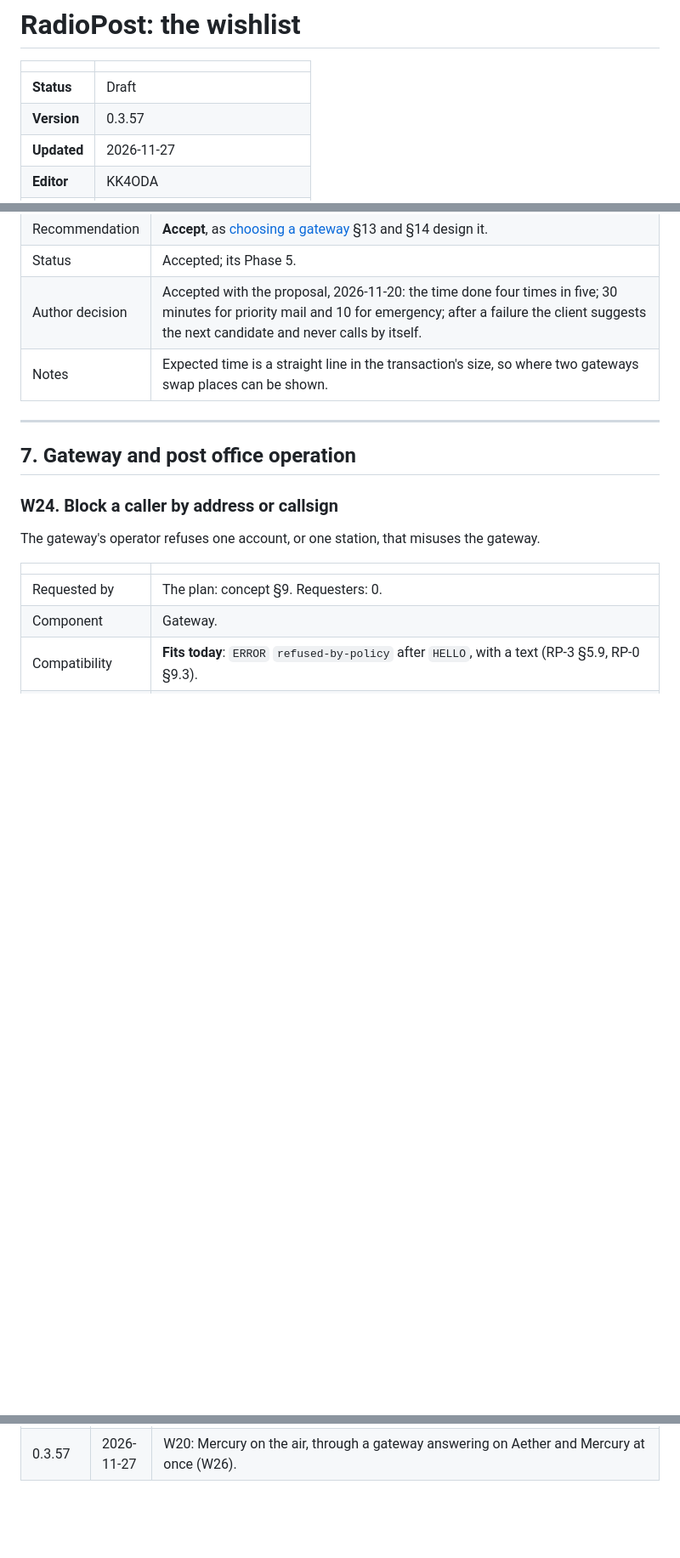
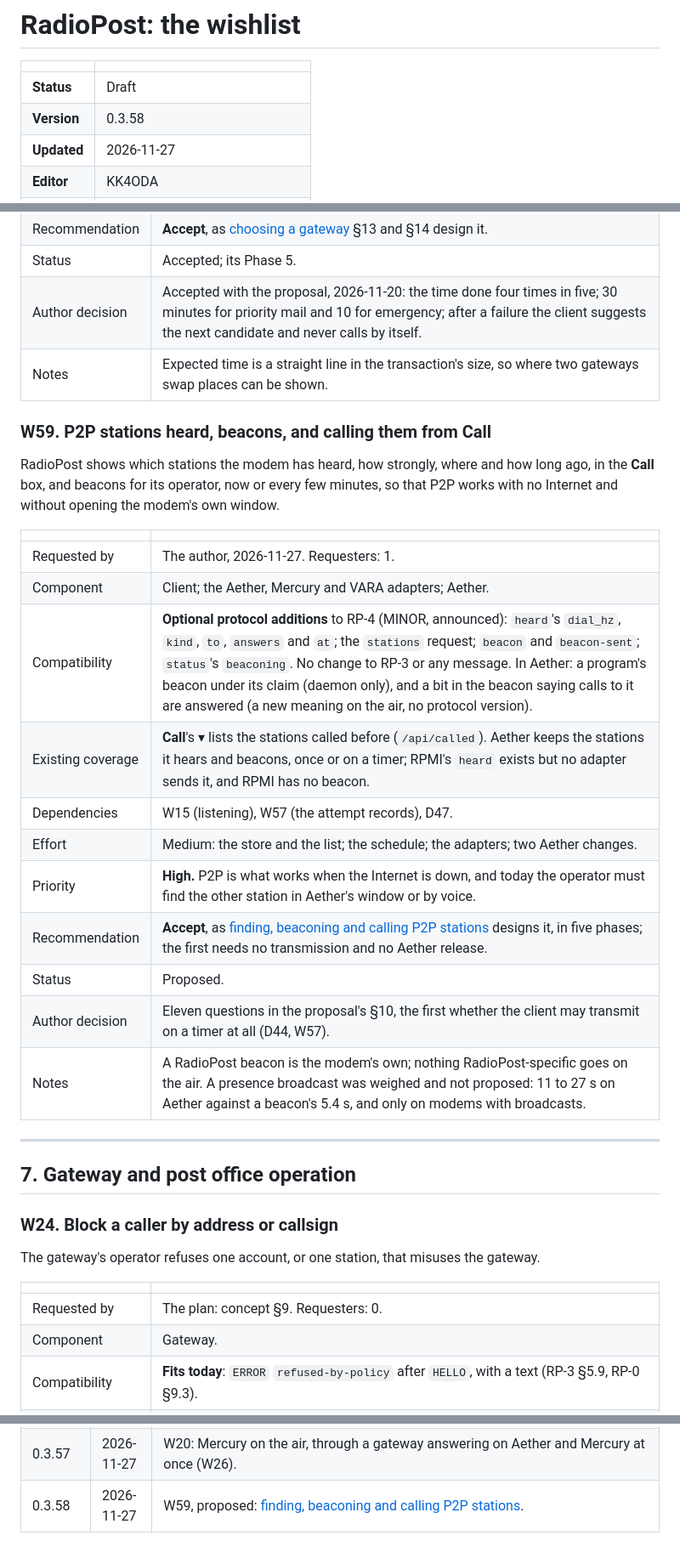
Before and after one commit to KK4ODA/RadioPost, a Markdown page: docs/design/02-wishlist.md, 3 parts joined by grey strips. Shown at 85% size. Drawn GitHub-style; blank space fills up the shorter version.

```diff
--- a/docs/design/02-wishlist.md
+++ b/docs/design/02-wishlist.md
@@ -3,7 +3,7 @@
 | | |
 |---|---|
 | **Status** | Draft |
-| **Version** | 0.3.57 |
+| **Version** | 0.3.58 |
 | **Updated** | 2026-11-27 |
 | **Editor** | KK4ODA |
 | **Licence** | [CC BY 4.0](https://creativecommons.org/licenses/by/4.0/) |
@@ -709,6 +710,26 @@ slow gateway first for a short message, a faster one for a large attachment.
 | Status | Accepted; its Phase 5. |
 | Author decision | Accepted with the proposal, 2026-11-20: the time done four times in five; 30 minutes for priority mail and 10 for emergency; after a failure the client suggests the next candidate and never calls by itself. |
 | Notes | Expected time is a straight line in the transaction's size, so where two gateways swap places can be shown. |
+
+### W59. P2P stations heard, beacons, and calling them from Call
+
+RadioPost shows which stations the modem has heard, how strongly, where and how long ago, in the
+**Call** box, and beacons for its operator, now or every few minutes, so that P2P works with no
+Internet and without opening the modem's own window.
+
+| | |
+|---|---|
+| Requested by | The author, 2026-11-27. Requesters: 1. |
+| Component | Client; the Aether, Mercury and VARA adapters; Aether. |
+| Compatibility | **Optional protocol additions** to RP-4 (MINOR, announced): `heard`'s `dial_hz`, `kind`, `to`, `answers` and `at`; the `stations` request; `beacon` and `beacon-sent`; `status`'s `beaconing`. No change to RP-3 or any message. In Aether: a program's beacon under its claim (daemon only), and a bit in the beacon saying calls to it are answered (a new meaning on the air, no protocol version). |
+| Existing coverage | **Call**'s ▾ lists the stations called before (`/api/called`). Aether keeps the stations it hears and beacons, once or on a timer; RPMI's `heard` exists but no adapter sends it, and RPMI has no beacon. |
+| Dependencies | W15 (listening), W57 (the attempt records), D47. |
+| Effort | Medium: the store and the list; the schedule; the adapters; two Aether changes. |
+| Priority | **High.** P2P is what works when the Internet is down, and today the operator must find the other station in Aether's window or by voice. |
+| Recommendation | **Accept**, as [finding, beaconing and calling P2P stations](07-p2p-stations.md) designs it, in five phases; the first needs no transmission and no Aether release. |
+| Status | Proposed. |
+| Author decision | Eleven questions in the proposal's §10, the first whether the client may transmit on a timer at all (D44, W57). |
+| Notes | A RadioPost beacon is the modem's own; nothing RadioPost-specific goes on the air. A presence broadcast was weighed and not proposed: 11 to 27 s on Aether against a beacon's 5.4 s, and only on modems with broadcasts. |
 
 ---
 
@@ -1334,3 +1355,4 @@ not lost. A wish is reconsidered on new evidence, not on being asked again by th
 | 0.3.55 | 2026-11-24 | W33: implemented, [forms for most jobs](06-forms.md) step 5: reports by broadcast to a circle (RP-8 0.3.0), with the author's four decisions. |
 | 0.3.56 | 2026-11-26 | Gap G24, settled and built: mail a user submits from a mail program to an account here is refused when encrypted or carrying an executable (RP-6 1.4.0 §2.6); W36's coverage says so. |
 | 0.3.57 | 2026-11-27 | W20: Mercury on the air, through a gateway answering on Aether and Mercury at once (W26). |
+| 0.3.58 | 2026-11-27 | W59, proposed: [finding, beaconing and calling P2P stations](07-p2p-stations.md). |
```
Also changed, not shown: other parts of docs/design/02-wishlist.md (+1 -0 lines), docs/design/07-p2p-stations.md (added, +481 -0 lines), docs/design/fig/p2p-beacon-menu.png (added), docs/design/fig/p2p-beacon-states.png (added), docs/design/fig/p2p-heard-list.png (added), docs/design/fig/p2p-narrow.png (added), docs/design/fig/p2p-station-details.png (added), docs/design/fig/p2p-station.png (added).
